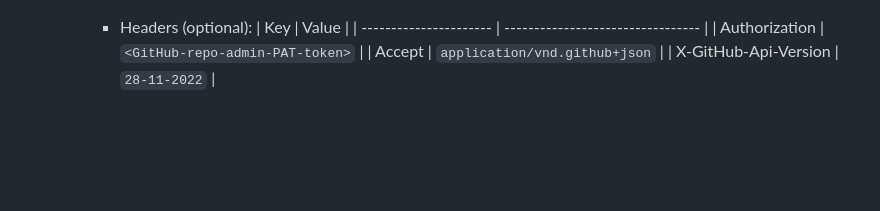
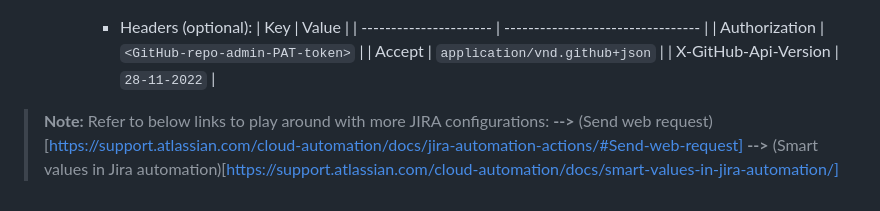
Before and after one commit to Chai-var/Jira_Github_Auditor, a Markdown page: README.md, the part around the change printed below. Drawn GitHub-style; blank space fills up the shorter version.

Commit message:
Readme.md check 3

```diff
--- a/README.md
+++ b/README.md
@@ -134,3 +134,7 @@ Developed a workflow that integrates GitHub pull requests with a custom Jira iss
             | Authorization          | `<GitHub-repo-admin-PAT-token>`   |
             | Accept                 | `application/vnd.github+json`     |
             | X-GitHub-Api-Version   | `28-11-2022`                      |
+
+> **Note:** Refer to below links to play around with more JIRA configurations:
+>**-->** (Send web request)[https://support.atlassian.com/cloud-automation/docs/jira-automation-actions/#Send-web-request]
+>**-->** (Smart values in Jira automation)[https://support.atlassian.com/cloud-automation/docs/smart-values-in-jira-automation/]
```
Also changed, not shown: other parts of README.md (+1 -1 lines).
